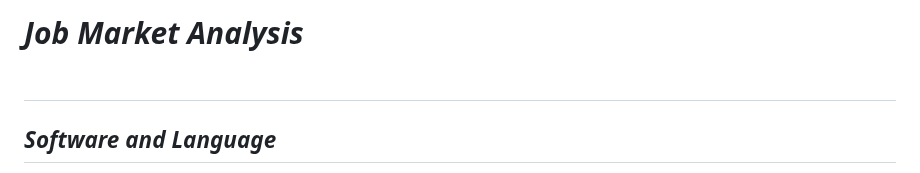
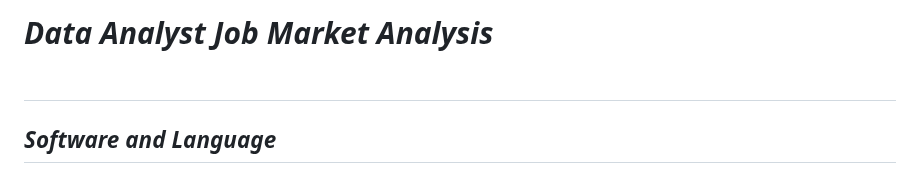
Before and after one commit to YongHHuang/data_science_salary, a Markdown page: README.md, the part around the change. Drawn GitHub-style.

```diff
--- a/README.md
+++ b/README.md
@@ -1,4 +1,4 @@
-# ***Job Market Analysis***<br><br>
+# ***Data Analyst Job Market Analysis***<br><br>
 
 ## ***Software and Language***
 Python 3.12.3
```
